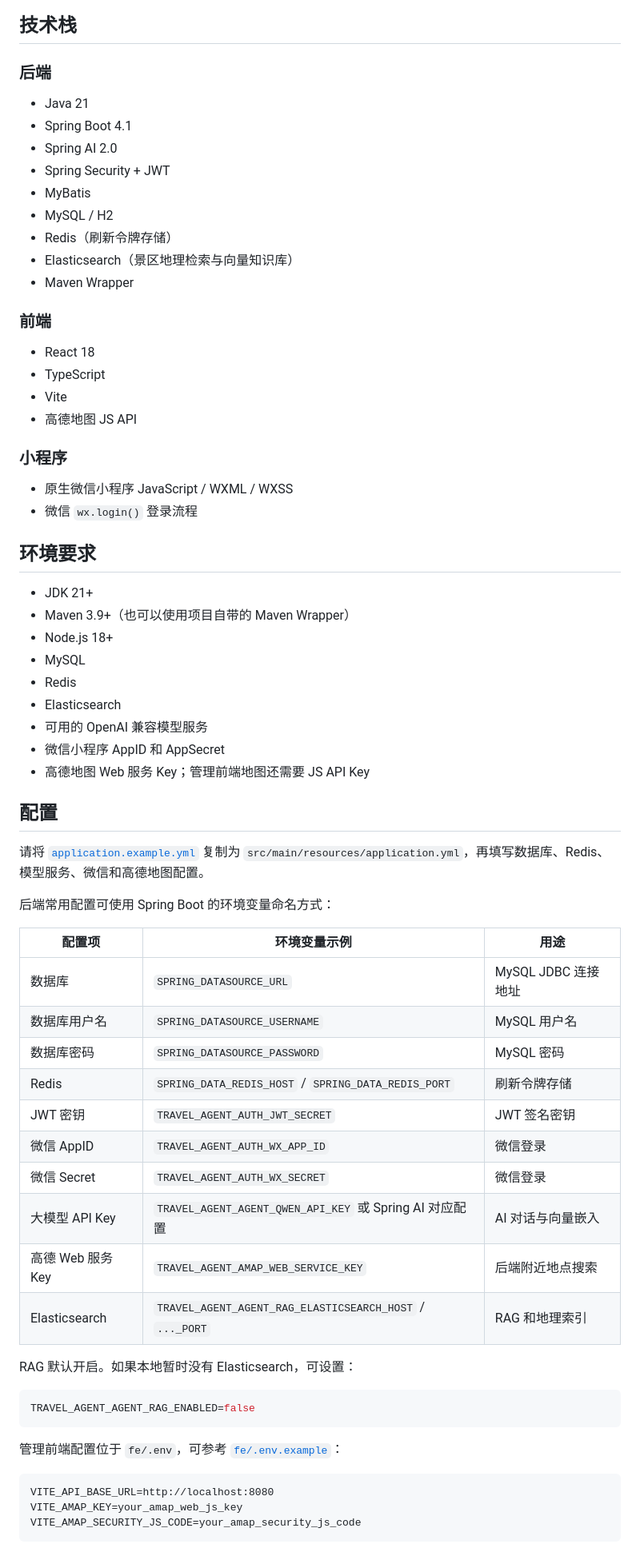
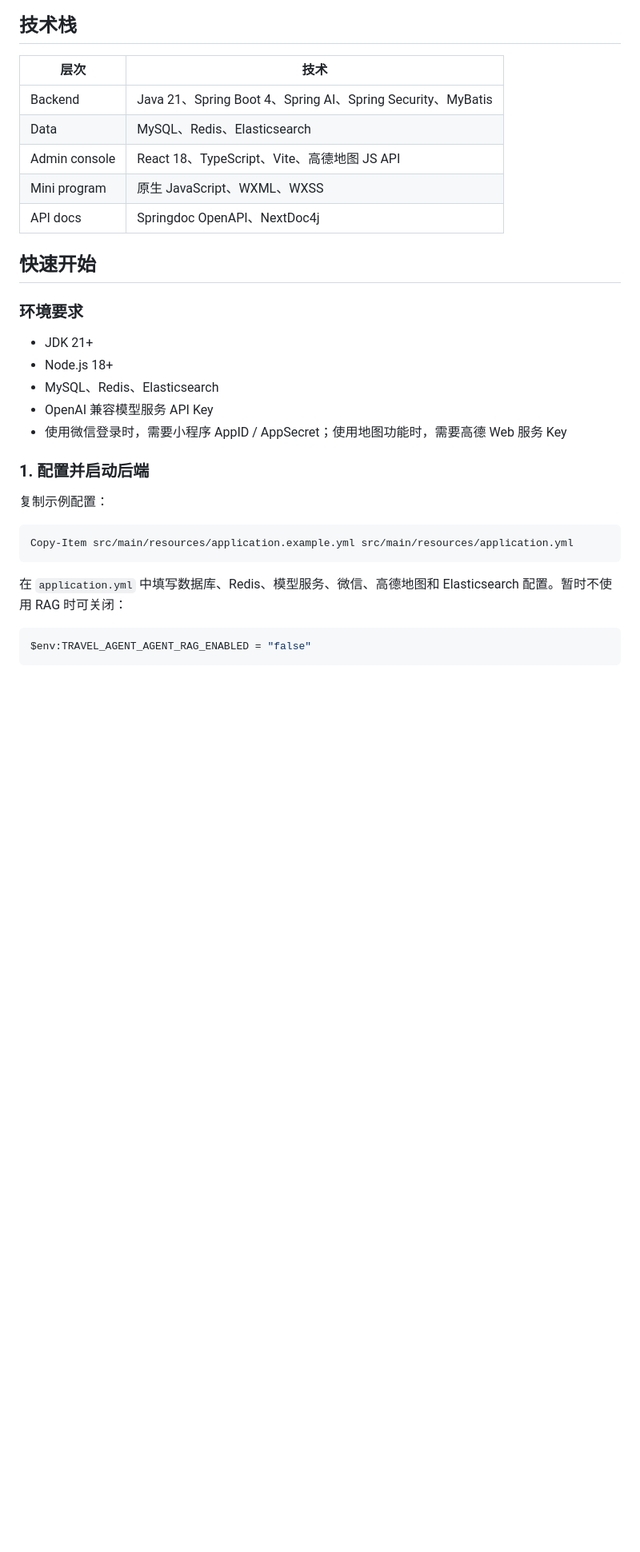
Before and after one commit to NDAKJin/travel-agent, a Markdown page: README.md, the part around one of its changes. Shown at 80% size. Rendered like a GitHub page; blank space fills up the shorter version.

````diff
--- a/README.md
+++ b/README.md
@@ -38,73 +68,35 @@ travel-agent/
 
 ## 技术栈
 
-### 后端
+| 层次 | 技术 |
+| --- | --- |
+| Backend | Java 21、Spring Boot 4、Spring AI、Spring Security、MyBatis |
+| Data | MySQL、Redis、Elasticsearch |
+| Admin console | React 18、TypeScript、Vite、高德地图 JS API |
+| Mini program | 原生 JavaScript、WXML、WXSS |
+| API docs | Springdoc OpenAPI、NextDoc4j |
 
-- Java 21
-- Spring Boot 4.1
-- Spring AI 2.0
-- Spring Security + JWT
-- MyBatis
-- MySQL / H2
-- Redis（刷新令牌存储）
-- Elasticsearch（景区地理检索与向量知识库）
-- Maven Wrapper
+## 快速开始
 
-### 前端
-
-- React 18
-- TypeScript
-- Vite
-- 高德地图 JS API
-
-### 小程序
-
-- 原生微信小程序 JavaScript / WXML / WXSS
-- 微信 `wx.login()` 登录流程
-
-## 环境要求
+### 环境要求
 
 - JDK 21+
-- Maven 3.9+（也可以使用项目自带的 Maven Wrapper）
 - Node.js 18+
-- MySQL
-- Redis
-- Elasticsearch
-- 可用的 OpenAI 兼容模型服务
-- 微信小程序 AppID 和 AppSecret
-- 高德地图 Web 服务 Key；管理前端地图还需要 JS API Key
+- MySQL、Redis、Elasticsearch
+- OpenAI 兼容模型服务 API Key
+- 使用微信登录时，需要小程序 AppID / AppSecret；使用地图功能时，需要高德 Web 服务 Key
 
-## 配置
+### 1. 配置并启动后端
 
-请将 [`application.example.yml`](src/main/resources/application.example.yml) 复制为 `src/main/resources/application.yml`，再填写数据库、Redis、模型服务、微信和高德地图配置。
+复制示例配置：
 
-
-后端常用配置可使用 Spring Boot 的环境变量命名方式：
-
-| 配置项 | 环境变量示例 | 用途 |
-| --- | --- | --- |
-| 数据库 | `SPRING_DATASOURCE_URL` | MySQL JDBC 连接地址 |
-| 数据库用户名 | `SPRING_DATASOURCE_USERNAME` | MySQL 用户名 |
-| 数据库密码 | `SPRING_DATASOURCE_PASSWORD` | MySQL 密码 |
-| Redis | `SPRING_DATA_REDIS_HOST` / `SPRING_DATA_REDIS_PORT` | 刷新令牌存储 |
-| JWT 密钥 | `TRAVEL_AGENT_AUTH_JWT_SECRET` | JWT 签名密钥 |
-| 微信 AppID | `TRAVEL_AGENT_AUTH_WX_APP_ID` | 微信登录 |
-| 微信 Secret | `TRAVEL_AGENT_AUTH_WX_SECRET` | 微信登录 |
-| 大模型 API Key | `TRAVEL_AGENT_AGENT_QWEN_API_KEY` 或 Spring AI 对应配置 | AI 对话与向量嵌入 |
-| 高德 Web 服务 Key | `TRAVEL_AGENT_AMAP_WEB_SERVICE_KEY` | 后端附近地点搜索 |
-| Elasticsearch | `TRAVEL_AGENT_AGENT_RAG_ELASTICSEARCH_HOST` / `..._PORT` | RAG 和地理索引 |
-
-RAG 默认开启。如果本地暂时没有 Elasticsearch，可设置：
-
-```bash
-TRAVEL_AGENT_AGENT_RAG_ENABLED=false
+```powershell
+Copy-Item src/main/resources/application.example.yml src/main/resources/application.yml
 ```
 
-管理前端配置位于 `fe/.env`，可参考 [`fe/.env.example`](fe/.env.example)：
+在 `application.yml` 中填写数据库、Redis、模型服务、微信、高德地图和 Elasticsearch 配置。暂时不使用 RAG 时可关闭：
 
-```dotenv
-VITE_API_BASE_URL=http://localhost:8080
-VITE_AMAP_KEY=your_amap_web_js_key
-VITE_AMAP_SECURITY_JS_CODE=your_amap_security_js_code
+```powershell
+$env:TRAVEL_AGENT_AGENT_RAG_ENABLED = "false"
 ```
 
````
Also changed, not shown: other parts of README.md (+116 -55 lines).
